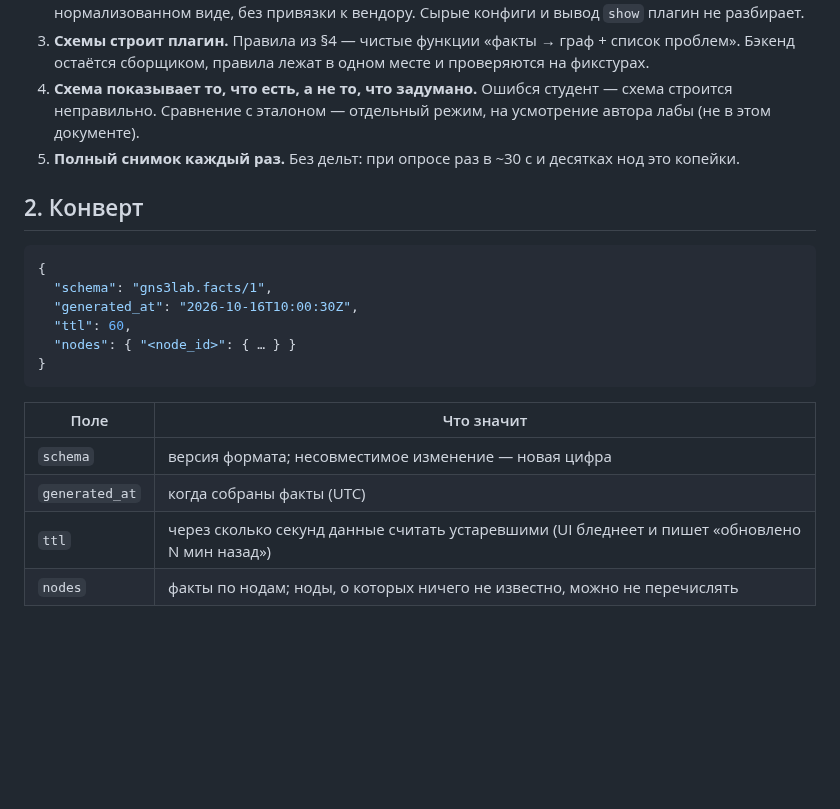
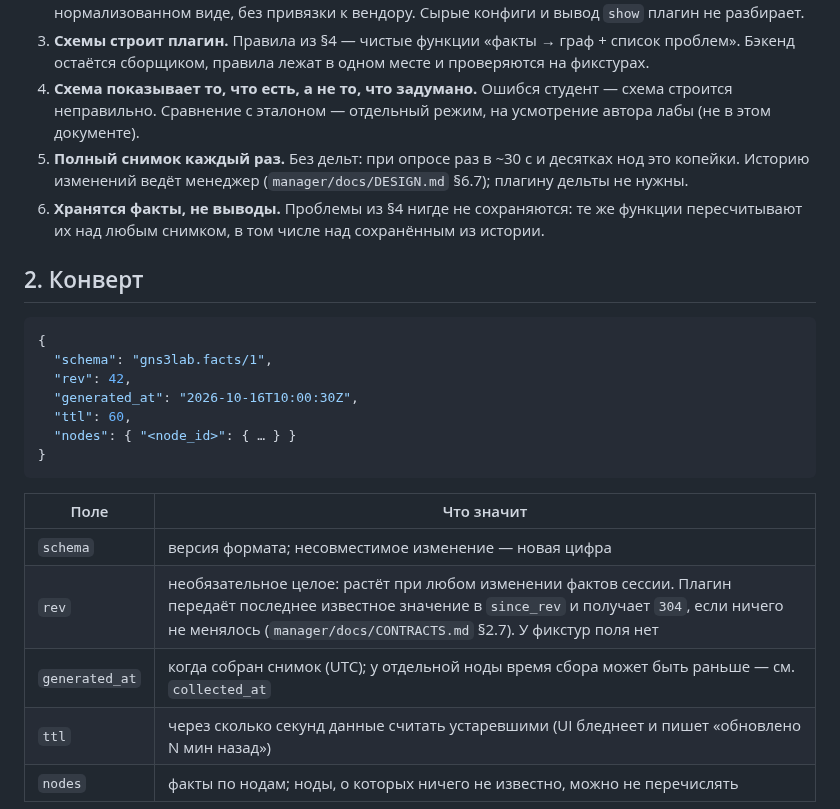
Before and after one commit to thua48xsen3iemicy-boop/gns-moodle-plugin, a Markdown page: plugin/docs/live-state.md, the part around one of its changes. GitHub-like rendering; blank space fills up the shorter version.

````diff
--- a/plugin/docs/live-state.md
+++ b/plugin/docs/live-state.md
@@ -20,12 +20,16 @@
 4. **Схема показывает то, что есть, а не то, что задумано.** Ошибся студент — схема строится неправильно.
    Сравнение с эталоном — отдельный режим, на усмотрение автора лабы (не в этом документе).
 5. **Полный снимок каждый раз.** Без дельт: при опросе раз в ~30 с и десятках нод это копейки.
+   Историю изменений ведёт менеджер (`manager/docs/DESIGN.md` §6.7); плагину дельты не нужны.
+6. **Хранятся факты, не выводы.** Проблемы из §4 нигде не сохраняются: те же функции пересчитывают их
+   над любым снимком, в том числе над сохранённым из истории.
 
 ## 2. Конверт
 
 ```json
 {
   "schema": "gns3lab.facts/1",
+  "rev": 42,
   "generated_at": "2026-10-16T10:00:30Z",
   "ttl": 60,
   "nodes": { "<node_id>": { … } }
@@ -35,7 +39,8 @@
 | Поле | Что значит |
 |---|---|
 | `schema` | версия формата; несовместимое изменение — новая цифра |
-| `generated_at` | когда собраны факты (UTC) |
+| `rev` | необязательное целое: растёт при любом изменении фактов сессии. Плагин передаёт последнее известное значение в `since_rev` и получает `304`, если ничего не менялось (`manager/docs/CONTRACTS.md` §2.7). У фикстур поля нет |
+| `generated_at` | когда собран снимок (UTC); у отдельной ноды время сбора может быть раньше — см. `collected_at` |
 | `ttl` | через сколько секунд данные считать устаревшими (UI бледнеет и пишет «обновлено N мин назад») |
 | `nodes` | факты по нодам; ноды, о которых ничего не известно, можно не перечислять |
 
````
Also changed, not shown: other parts of plugin/docs/live-state.md (+31 -10 lines).
